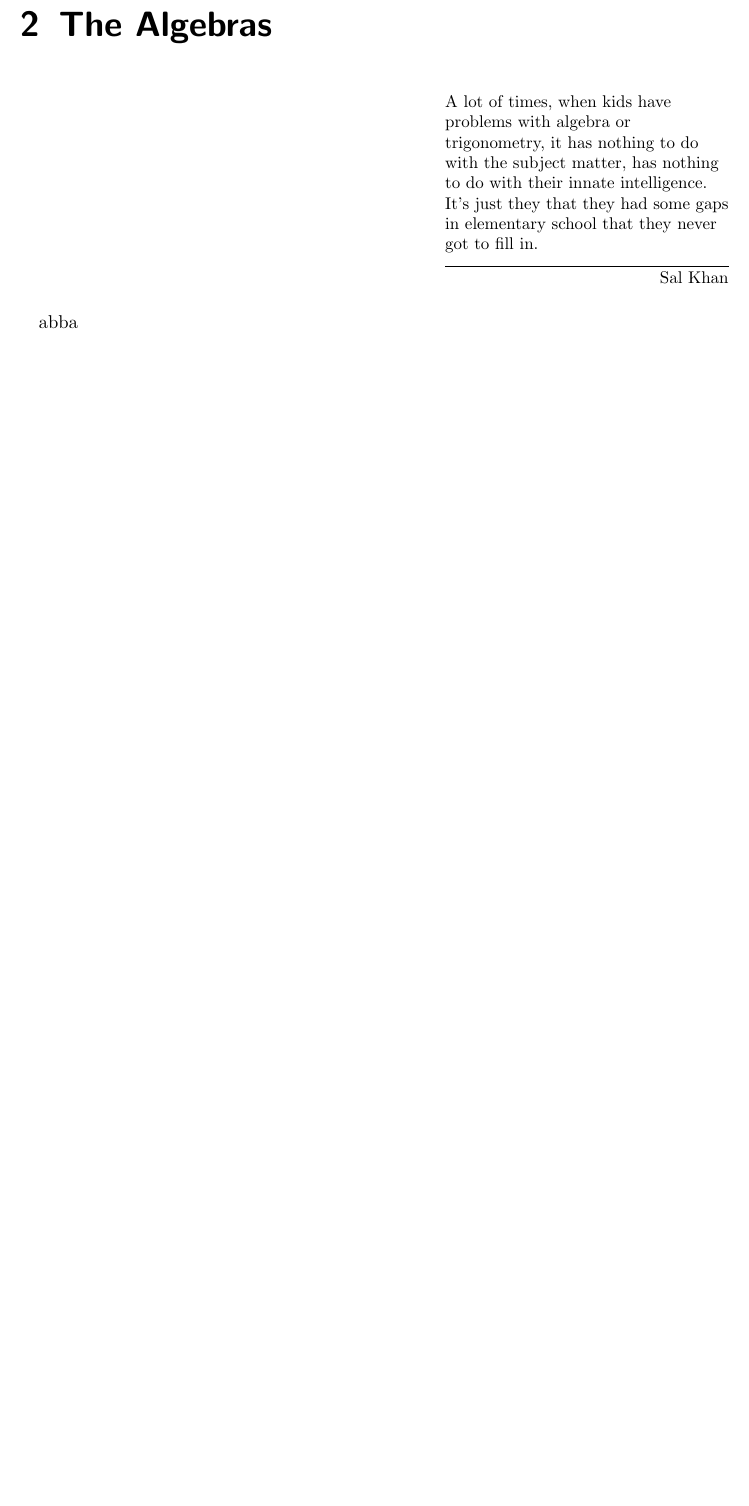
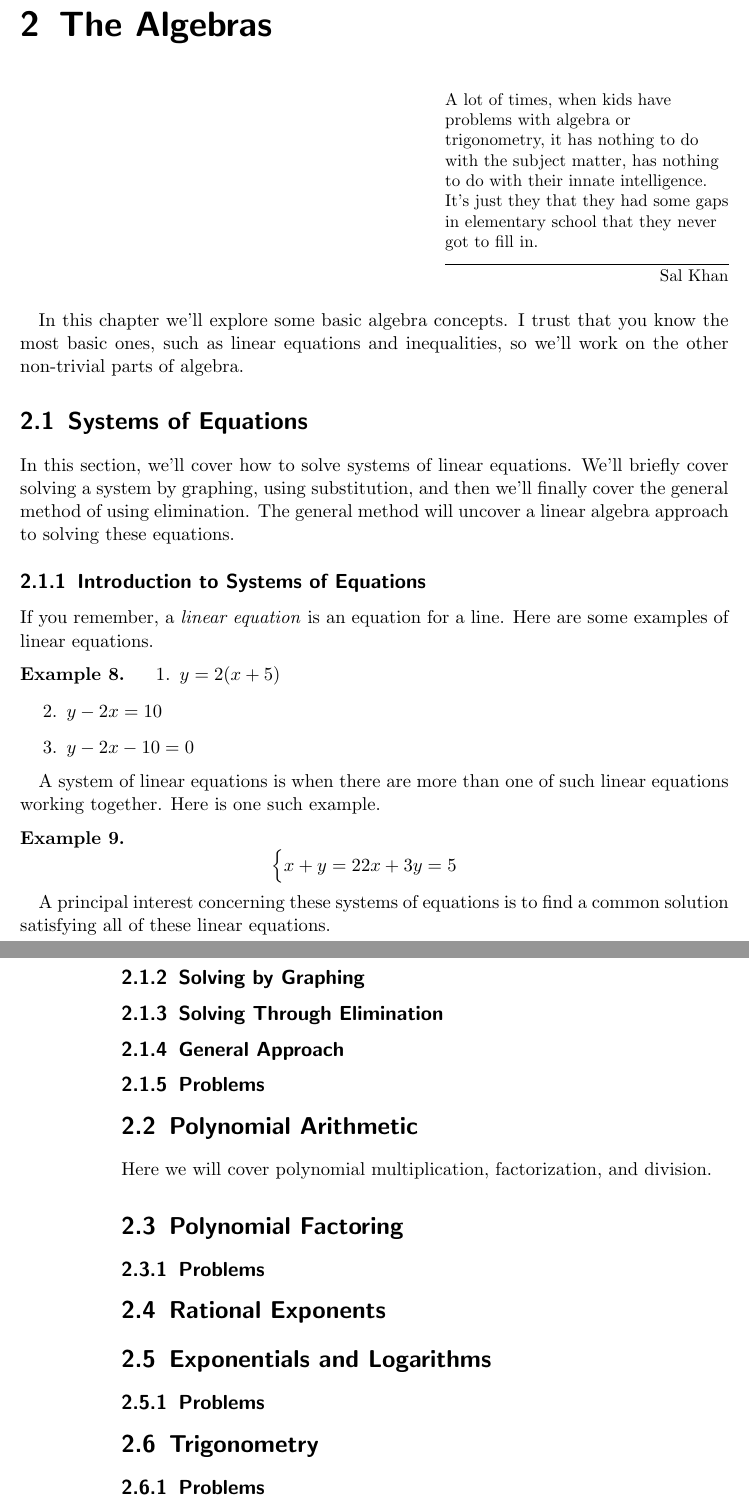
Before and after one commit to ensj/AReviewOfAlgebrasAndCalculus, a LaTeX book (main.tex): part of page 13 of 15 before the commit and two parts of pages 13 and 14 of 15 after it, the two joined at a grey line, cut so that both start at the same text, the shorter picture padded with empty space. Compiled offline with pdfLaTeX.

Commit message:
start of algebra chapter

```diff
--- a/main.tex
+++ b/main.tex
@@ -58,7 +58,65 @@ Junhyun Lim
 
 \chapter{The Algebras}
 \epigraph{A lot of times, when kids have problems with algebra or trigonometry, it has nothing to do with the subject matter, has nothing to do with their innate intelligence. It's just they that they had some gaps in elementary school that they never got to fill in.}{Sal Khan}
-abba
+
+In this chapter we'll explore some basic algebra concepts. I trust that you know the most basic ones, such as linear equations and inequalities, so we'll work on the other non-trivial parts of algebra.
+
+\section{Systems of Equations}
+
+In this section, we'll cover how to solve systems of linear equations. We'll briefly cover solving a system by graphing, using substitution, and then we'll finally cover the general method of using elimination. The general method will uncover a linear algebra approach to solving these equations.
+
+\subsection{Introduction to Systems of Equations}
+
+If you remember, a \textit{linear equation} is an equation for a line. Here are some examples of linear equations.
+
+\begin{example}
+  \begin{enumerate}
+    \item $y = 2(x + 5)$
+    \item $y - 2x = 10$
+    \item $y -2x -10 = 0$
+  \end{enumerate}
+\end{example}
+
+A system of linear equations is when there are more than one of such linear equations working together. Here is one such example.
+
+\begin{example}
+  \[
+    \begin{cases}
+      x + y = 2
+      2x + 3y = 5
+    \end{cases}
+  \]
+\end{example}
+
+A principal interest concerning these systems of equations is to find a common solution satisfying all of these linear equations.
+
+\subsection{Solving by Graphing}
+
+
+
+\subsection{Solving Through Elimination}
+
+\subsection{General Approach}
+
+\subsection{Problems}
+
+\section{Polynomial Arithmetic}
+
+Here we will cover polynomial multiplication, factorization, and division.
+
+\section{Polynomial Factoring}
+
+\subsection{Problems}
+
+\section{Rational Exponents}
+
+\section{Exponentials and Logarithms}
+
+\subsection{Problems}
+
+\section{Trigonometry}
+
+\subsection{Problems}
 
 \printbibliography
 
```
